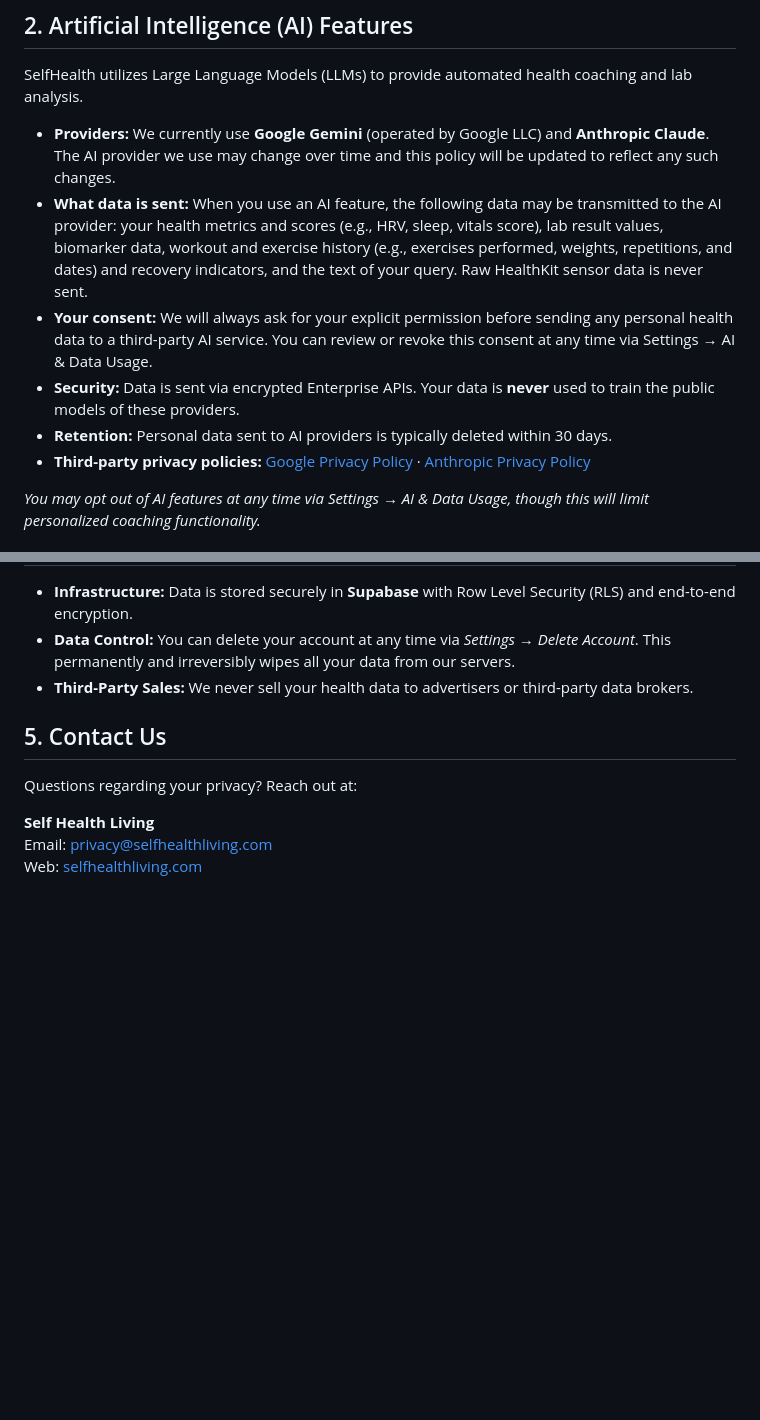
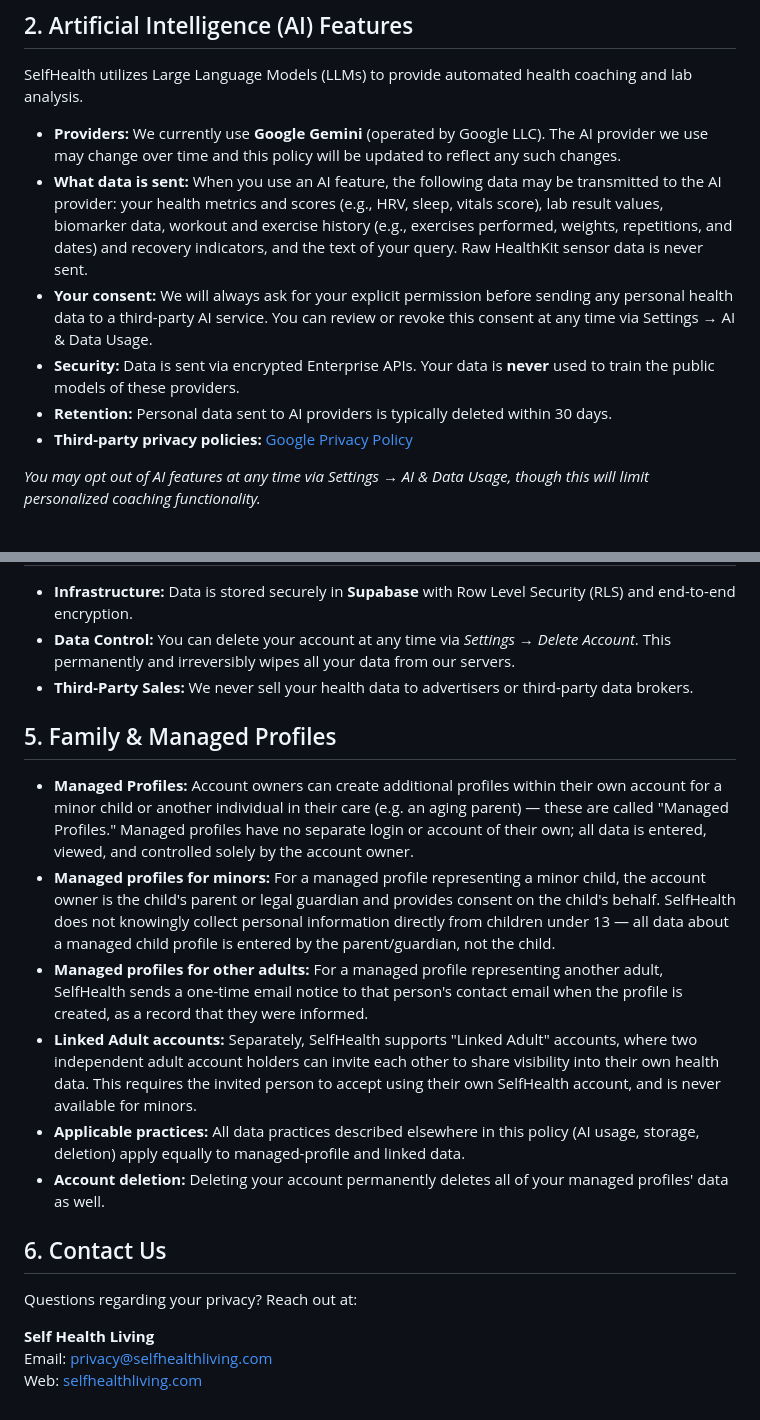
Before and after one commit to sawhney9/selfhealthliving-static, a Markdown page: src/pages/privacy-policy.md, 2 parts joined by grey strips. GitHub-like rendering; blank space fills up the shorter version.

Commit message:
content: correct privacy policy AI-provider claim, add Family & Managed Profiles
Policy incorrectly listed Anthropic Claude as an AI provider; every
AI-calling backend function uses Google Gemini exclusively, so removed
the Anthropic references. Also adds a disclosure section for the
Managed Profiles / Linked Adult accounts feature, which the policy
didn't previously mention.

Co-Authored-By: Claude Sonnet 5 <noreply@anthropic.com>

```diff
--- a/src/pages/privacy-policy.md
+++ b/src/pages/privacy-policy.md
@@ -24,12 +24,12 @@ To provide a personalized health experience, we collect data in the following wa
 
 SelfHealth utilizes Large Language Models (LLMs) to provide automated health coaching and lab analysis.
 
-- **Providers:** We currently use **Google Gemini** (operated by Google LLC) and **Anthropic Claude**. The AI provider we use may change over time and this policy will be updated to reflect any such changes.
+- **Providers:** We currently use **Google Gemini** (operated by Google LLC). The AI provider we use may change over time and this policy will be updated to reflect any such changes.
 - **What data is sent:** When you use an AI feature, the following data may be transmitted to the AI provider: your health metrics and scores (e.g., HRV, sleep, vitals score), lab result values, biomarker data, workout and exercise history (e.g., exercises performed, weights, repetitions, and dates) and recovery indicators, and the text of your query. Raw HealthKit sensor data is never sent.
 - **Your consent:** We will always ask for your explicit permission before sending any personal health data to a third-party AI service. You can review or revoke this consent at any time via Settings &rarr; AI & Data Usage.
 - **Security:** Data is sent via encrypted Enterprise APIs. Your data is **never** used to train the public models of these providers.
 - **Retention:** Personal data sent to AI providers is typically deleted within 30 days.
-- **Third-party privacy policies:** [Google Privacy Policy](https://policies.google.com/privacy) &middot; [Anthropic Privacy Policy](https://www.anthropic.com/privacy)
+- **Third-party privacy policies:** [Google Privacy Policy](https://policies.google.com/privacy)
 
 *You may opt out of AI features at any time via Settings &rarr; AI & Data Usage, though this will limit personalized coaching functionality.*
 
@@ -44,7 +44,16 @@ SelfHealth utilizes Large Language Models (LLMs) to provide automated health coa
 - **Data Control:** You can delete your account at any time via *Settings &rarr; Delete Account*. This permanently and irreversibly wipes all your data from our servers.
 - **Third-Party Sales:** We never sell your health data to advertisers or third-party data brokers.
 
-## 5. Contact Us
+## 5. Family & Managed Profiles
+
+- **Managed Profiles:** Account owners can create additional profiles within their own account for a minor child or another individual in their care (e.g. an aging parent) — these are called "Managed Profiles." Managed profiles have no separate login or account of their own; all data is entered, viewed, and controlled solely by the account owner.
+- **Managed profiles for minors:** For a managed profile representing a minor child, the account owner is the child's parent or legal guardian and provides consent on the child's behalf. SelfHealth does not knowingly collect personal information directly from children under 13 — all data about a managed child profile is entered by the parent/guardian, not the child.
+- **Managed profiles for other adults:** For a managed profile representing another adult, SelfHealth sends a one-time email notice to that person's contact email when the profile is created, as a record that they were informed.
+- **Linked Adult accounts:** Separately, SelfHealth supports "Linked Adult" accounts, where two independent adult account holders can invite each other to share visibility into their own health data. This requires the invited person to accept using their own SelfHealth account, and is never available for minors.
+- **Applicable practices:** All data practices described elsewhere in this policy (AI usage, storage, deletion) apply equally to managed-profile and linked data.
+- **Account deletion:** Deleting your account permanently deletes all of your managed profiles' data as well.
+
+## 6. Contact Us
 
 Questions regarding your privacy? Reach out at:
 
```
